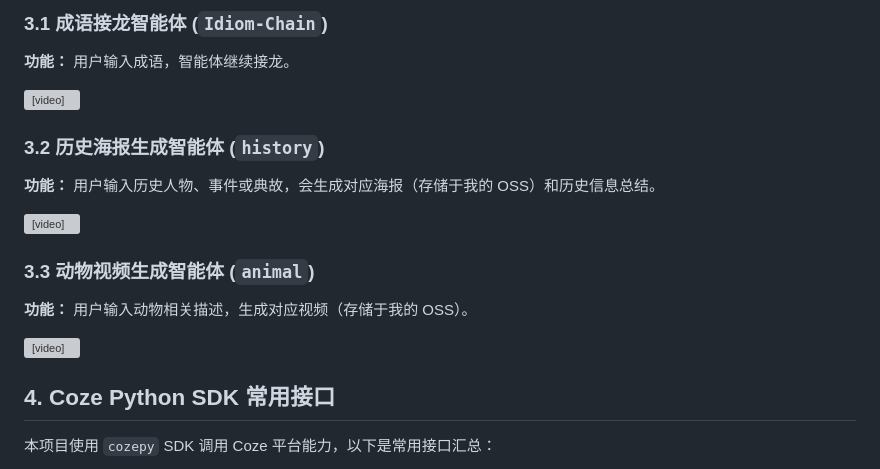
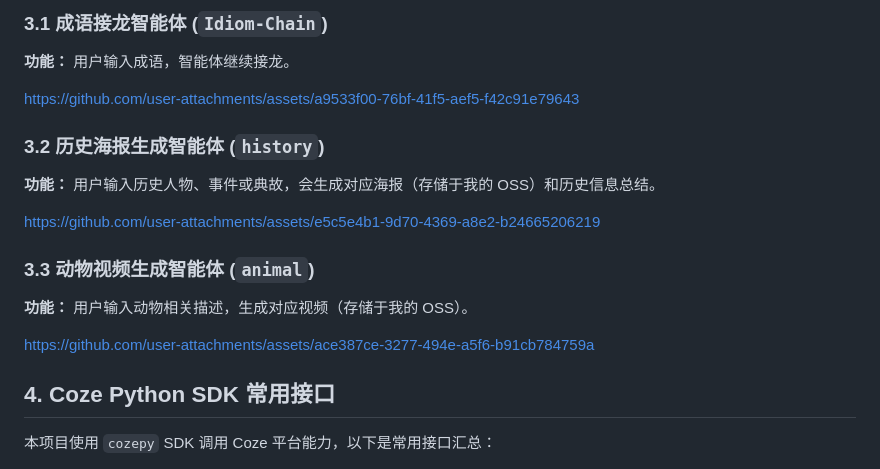
Before and after one commit to huangcancan-xbc/Coze-Agent, a Markdown page: README.md, the part around the change. Drawn GitHub-style; grey boxes are pictures that could not be loaded.

Commit message:
Update video links to GitHub assets in README

```diff
--- a/README.md
+++ b/README.md
@@ -36,19 +36,19 @@
 
 **功能：** 用户输入成语，智能体继续接龙。
 
-<video src="Idiom-Chain/演示效果.mp4" controls width="600"> </video>
+https://github.com/user-attachments/assets/a9533f00-76bf-41f5-aef5-f42c91e79643
 
 ### 3.2 历史海报生成智能体 (`history`)
 
 **功能：** 用户输入历史人物、事件或典故，会生成对应海报（存储于我的 OSS）和历史信息总结。
 
-<video src="history/演示效果.mp4" controls width="600"> </video>
+https://github.com/user-attachments/assets/e5c5e4b1-9d70-4369-a8e2-b24665206219
 
 ### 3.3 动物视频生成智能体 (`animal`)
 
 **功能：** 用户输入动物相关描述，生成对应视频（存储于我的 OSS）。
 
-<video src="animal/演示效果.mp4" controls width="600"> </video>
+https://github.com/user-attachments/assets/ace387ce-3277-494e-a5f6-b91cb784759a
 
 ## 4. Coze Python SDK 常用接口
 
```
